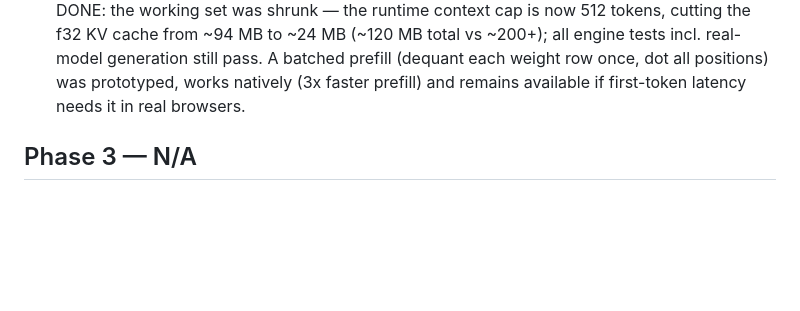
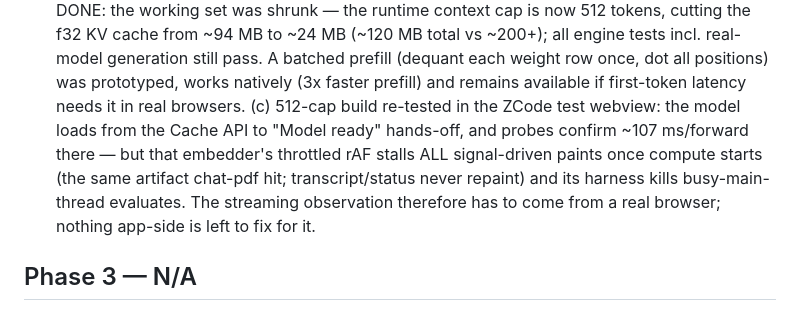
Before and after one commit to tpt-apps/tpt-app-local-chat, a Markdown page: todo.md, the part around the change. Rendered like a GitHub page; blank space fills up the shorter version.

Commit message:
todo: record 512-cap webview retest — model loads, paints stall (embedder rAF throttle)
The constrained test webview loads the cached model to 'Model ready'
hands-off at the new cap (~107 ms/forward in probes), but its throttled
rAF freezes all signal-driven paints once compute starts (same artifact
chat-pdf documented) and its harness kills busy-main-thread evaluates.
The streaming observation stays gated on a real desktop browser; no
app-side work remains for it.

```diff
--- a/todo.md
+++ b/todo.md
@@ -114,6 +114,14 @@
       A batched prefill (dequant each weight row once, dot all positions)
       was prototyped, works natively (3x faster prefill) and remains
       available if first-token latency needs it in real browsers.
+      (c) 512-cap build re-tested in the ZCode test webview: the model
+      loads from the Cache API to "Model ready" hands-off, and probes
+      confirm ~107 ms/forward there — but that embedder's throttled rAF
+      stalls ALL signal-driven paints once compute starts (the same
+      artifact chat-pdf hit; transcript/status never repaint) and its
+      harness kills busy-main-thread evaluates. The streaming observation
+      therefore has to come from a real browser; nothing app-side is left
+      to fix for it.
 
 ## Phase 3 — N/A
 - [ ] No paid/pro tier for this app — confirm the registry entry has no
```
